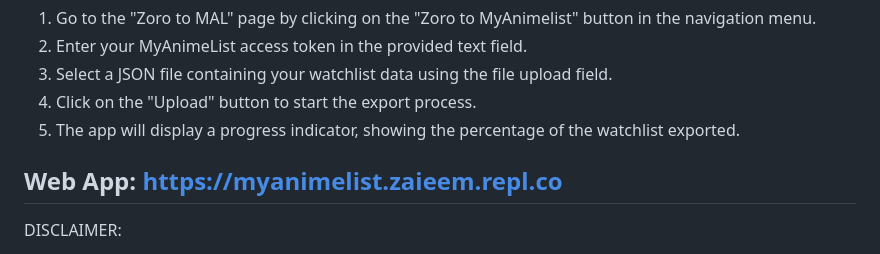
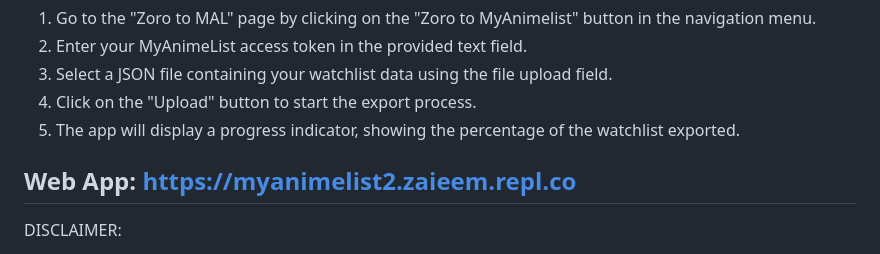
Before and after one commit to Zai-Kun/AniWatch-AKA-Zoro-To-MyAnimeList, a Markdown page: README.md, the part around the change. Rendered like a GitHub page.

Commit message:
Update URL2 README.md

```diff
--- a/README.md
+++ b/README.md
@@ -64,7 +64,7 @@ Once you have a valid access token, you can proceed to export your watchlist fro
 4. Click on the "Upload" button to start the export process.
 5. The app will display a progress indicator, showing the percentage of the watchlist exported.
 
-Web App: https://myanimelist.zaieem.repl.co
+Web App: https://myanimelist2.zaieem.repl.co
 ---
 
 DISCLAIMER:
```
